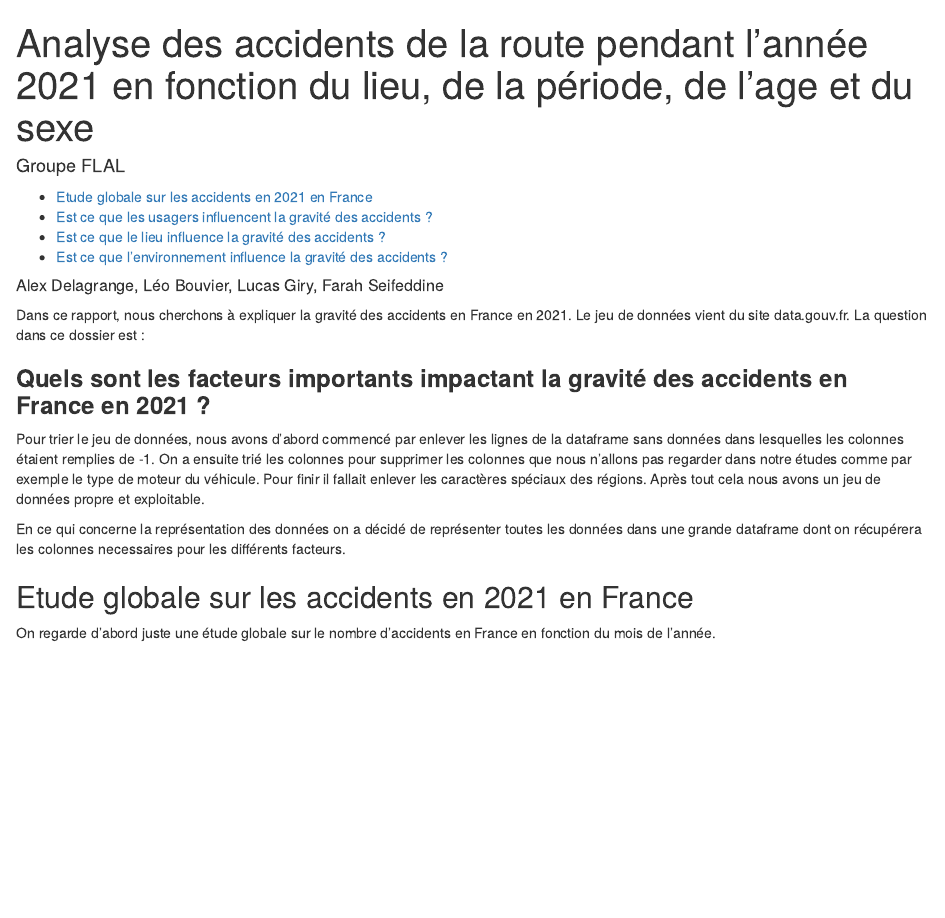
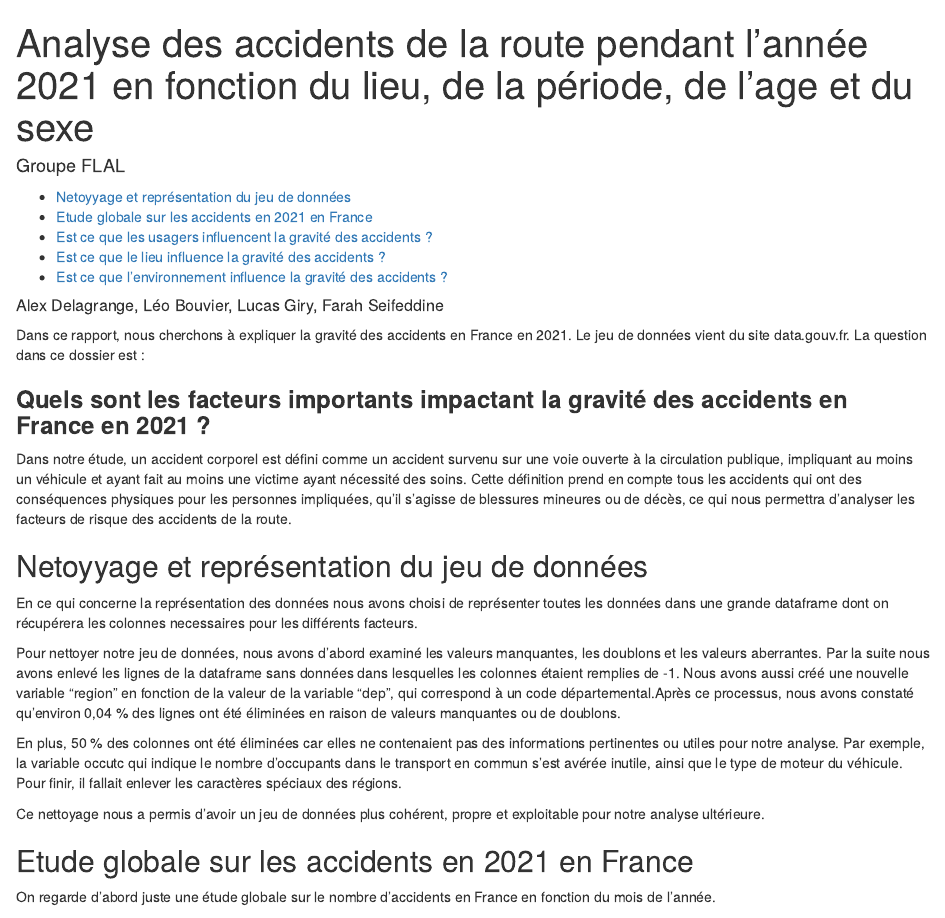
Before and after one commit to l3miage-delagral/Projet-stat-FLAL, an R Markdown document (FLAL_stats.Rmd): the page in a window 1100 px wide, from its top. Rendered offline with R 4.5, knitr and Pandoc, with nearby package versions; some code elsewhere in the file could not run offline.

Commit message:
ajout paragraphe nettoyage et definition accident

````diff
--- a/FLAL_stats.Rmd
+++ b/FLAL_stats.Rmd
@@ -31,10 +31,16 @@ La question dans ce dossier est :
 
 ### <strong>Quels sont les facteurs importants impactant la gravité des accidents en France en 2021 ?</strong>
 
+Dans notre étude, un accident corporel est défini comme un accident survenu sur une voie ouverte à la circulation publique, impliquant au moins un véhicule et ayant fait au moins une victime ayant nécessité des soins. Cette définition prend en compte tous les accidents qui ont des conséquences physiques pour les personnes impliquées, qu'il s'agisse de blessures mineures ou de décès, ce qui nous permettra d'analyser les facteurs de risque des accidents de la route.
 
-Pour trier le jeu de données, nous avons d'abord commencé par enlever les lignes de la dataframe sans données dans lesquelles les colonnes étaient remplies de -1. On a ensuite trié les colonnes pour supprimer les colonnes que nous n'allons pas regarder dans notre études comme par exemple le type de moteur du véhicule. Pour finir il fallait enlever les caractères spéciaux des régions. Après tout cela nous avons un jeu de données propre et exploitable.
+## Netoyyage et représentation du jeu de données
+En ce qui concerne la représentation des données nous avons choisi de représenter toutes les données dans une grande dataframe dont on récupérera les colonnes necessaires pour les différents facteurs.
 
-En ce qui concerne la représentation des données on a décidé de représenter toutes les données dans une grande dataframe dont on récupérera les colonnes necessaires pour les différents facteurs.
+Pour nettoyer notre jeu de données, nous avons d'abord examiné les valeurs manquantes, les doublons et les valeurs aberrantes. Par la suite nous avons enlevé les lignes de la dataframe sans données dans lesquelles les colonnes étaient remplies de -1. Nous avons aussi créé une nouvelle variable "region" en fonction de la valeur de la variable "dep", qui correspond à un code départemental.Après ce processus, nous avons constaté qu'environ 0,04 % des lignes ont été éliminées en raison de valeurs manquantes ou de doublons.
+
+En plus, 50 % des colonnes ont été éliminées car elles ne contenaient pas des informations pertinentes ou utiles pour notre analyse. Par exemple, la variable occutc qui indique le nombre d’occupants dans le transport en commun s'est avérée inutile, ainsi que le type de moteur du véhicule. Pour finir, il fallait enlever les caractères spéciaux des régions.
+
+Ce nettoyage nous a permis d'avoir un jeu de données plus cohérent, propre et exploitable pour notre analyse ultérieure.
 
 
 ```{r include=FALSE}
````
Also changed, not shown: FLAL_stats.Rmd (1 more changed lines).
